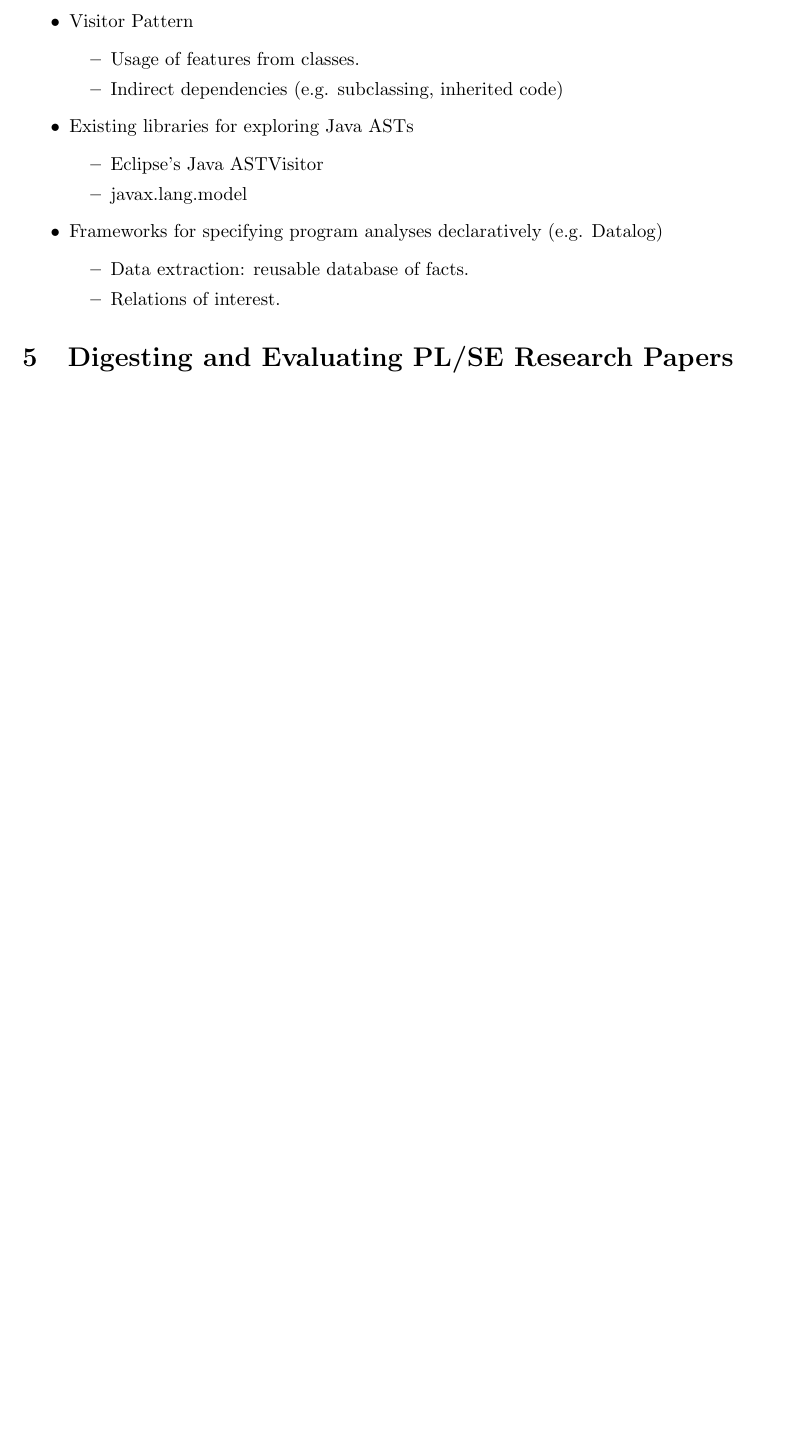
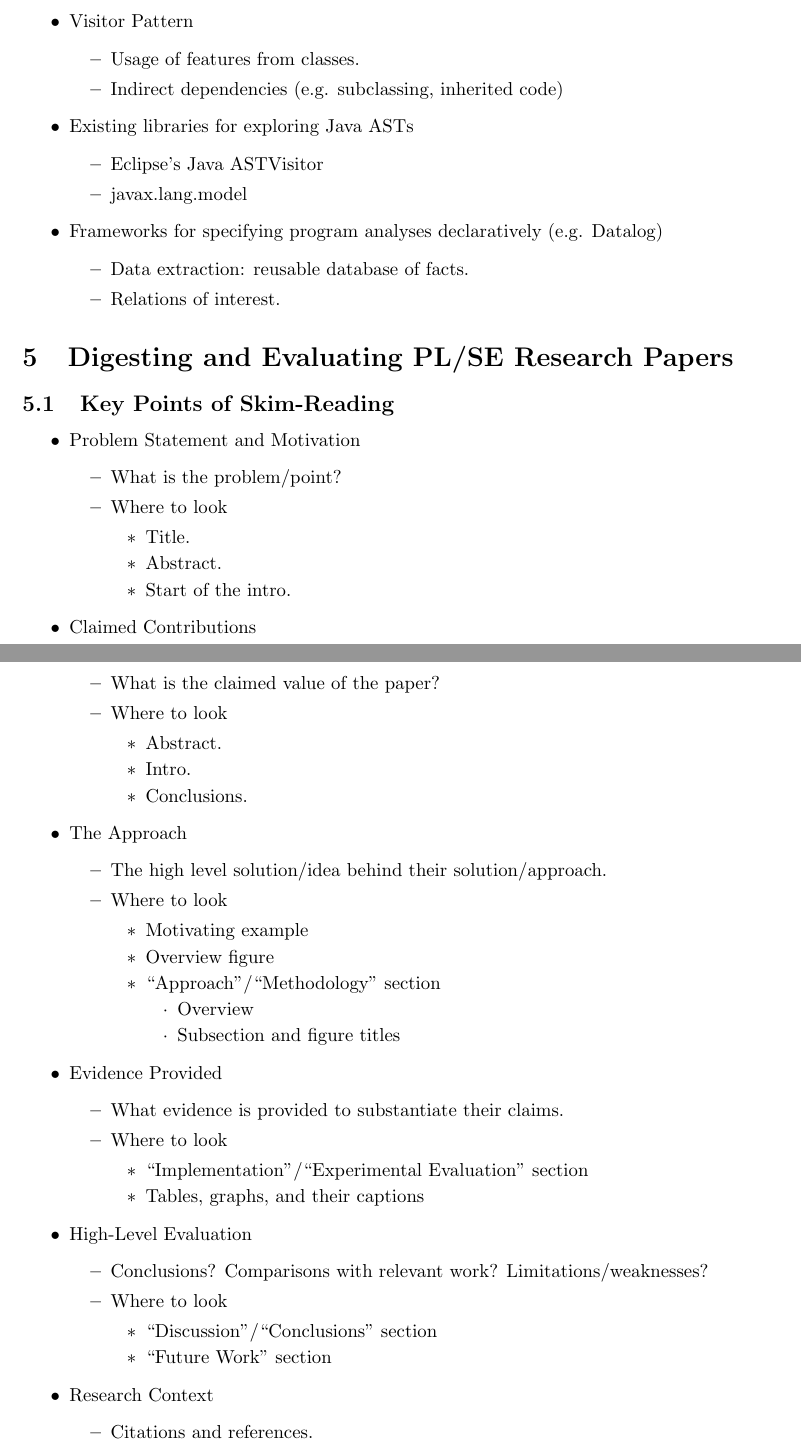
Before and after one commit to algobot76/cpsc410-notes, a LaTeX document (main.tex): part of page 6 of 6 before the commit and two parts of pages 6 and 7 of 7 after it, the two joined at a grey line, cut so that both start at the same text, the shorter picture padded with empty space. Compiled offline with pdfLaTeX.

Commit message:
Updates from Overleaf

```diff
--- a/main.tex
+++ b/main.tex
@@ -172,4 +172,65 @@
 
 \section{Digesting and Evaluating PL/SE Research Papers}
 
+\subsection{Key Points of Skim-Reading}
+
+\begin{itemize}
+    \item Problem Statement and Motivation
+    \begin{itemize}
+        \item What is the problem/point?
+        \item Where to look
+        \begin{itemize}
+            \item Title.
+            \item Abstract.
+            \item Start of the intro.
+        \end{itemize}
+    \end{itemize}
+    \item Claimed Contributions
+    \begin{itemize}
+        \item What is the claimed value of the paper?
+        \item Where to look
+        \begin{itemize}
+            \item Abstract.
+            \item Intro.
+            \item Conclusions.
+        \end{itemize}
+    \end{itemize}
+    \item The Approach
+    \begin{itemize}
+        \item The high level solution/idea behind their solution/approach.
+        \item Where to look
+        \begin{itemize}
+            \item Motivating example
+            \item Overview figure
+            \item ``Approach''/``Methodology'' section
+            \begin{itemize}
+                \item Overview
+                \item Subsection and figure titles
+            \end{itemize}
+        \end{itemize}
+    \end{itemize}
+    \item Evidence Provided
+    \begin{itemize}
+        \item What evidence is provided to substantiate their claims.
+        \item Where to look
+        \begin{itemize}
+            \item ``Implementation''/``Experimental Evaluation'' section
+            \item Tables, graphs, and their captions
+        \end{itemize}
+    \end{itemize}
+    \item High-Level Evaluation
+    \begin{itemize}
+        \item Conclusions? Comparisons with relevant work? Limitations/weaknesses?
+        \item Where to look
+        \begin{itemize}
+            \item ``Discussion''/``Conclusions'' section
+            \item ``Future Work'' section
+        \end{itemize}
+    \end{itemize}
+    \item Research Context
+    \begin{itemize}
+        \item Citations and references.
+    \end{itemize}
+\end{itemize}
+
 \end{document}
```
Also changed, not shown: main.tex (4 more changed lines).
